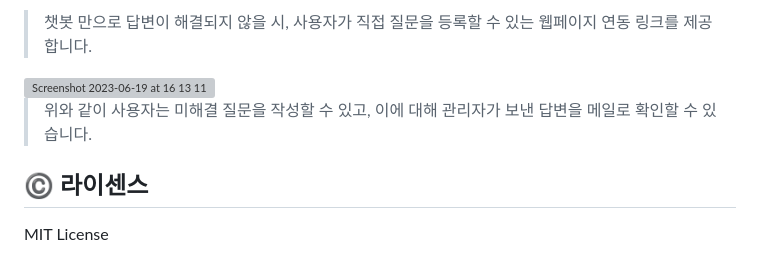
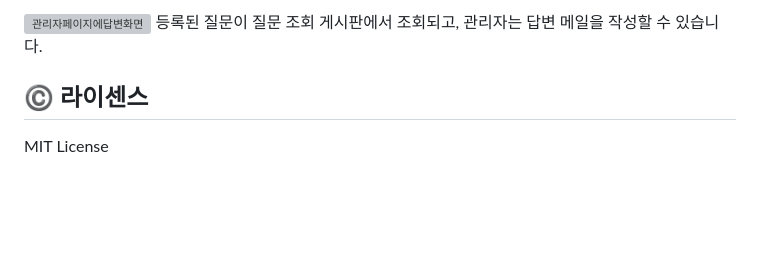
Before and after one commit to CSID-DGU/2023-2-OSSP1-4321-1, a Markdown page: README.md, the part around the change printed below. GitHub-like rendering; blank space fills up the shorter version; grey boxes are pictures that could not be loaded.

Commit message:
Update README.md
readme 수정

```diff
--- a/README.md
+++ b/README.md
@@ -58,9 +66,6 @@ Akobot은 동국대학교 입시정보를 챗봇으로 제공하는 서비스입
 
-> 챗봇 만으로 답변이 해결되지 않을 시, 사용자가 직접 질문을 등록할 수 있는 웹페이지 연동 링크를 제공합니다.
-
-<img width="400" alt="Screenshot 2023-06-19 at 16 13 11" src="https://github.com/CSID-DGU/2023-1-OPPS1-ProjectMate-2/assets/114139700/33bb0116-f5bd-4e3d-b4c6-49c4def128e1">
-
-> 위와 같이 사용자는 미해결 질문을 작성할 수 있고, 이에 대해 관리자가 보낸 답변을 메일로 확인할 수 있습니다.
+![관리자페이지에답변화면](https://github.com/CSID-DGU/2023-2-OSSP1-4321-1/assets/121176513/62a7c63e-4788-46f2-9994-988b05293e10)
+등록된 질문이 질문 조회 게시판에서 조회되고, 관리자는 답변 메일을 작성할 수 있습니다.
 
 ## ©️ 라이센스
 
```
Also changed, not shown: other parts of README.md (+10 -2 lines).
